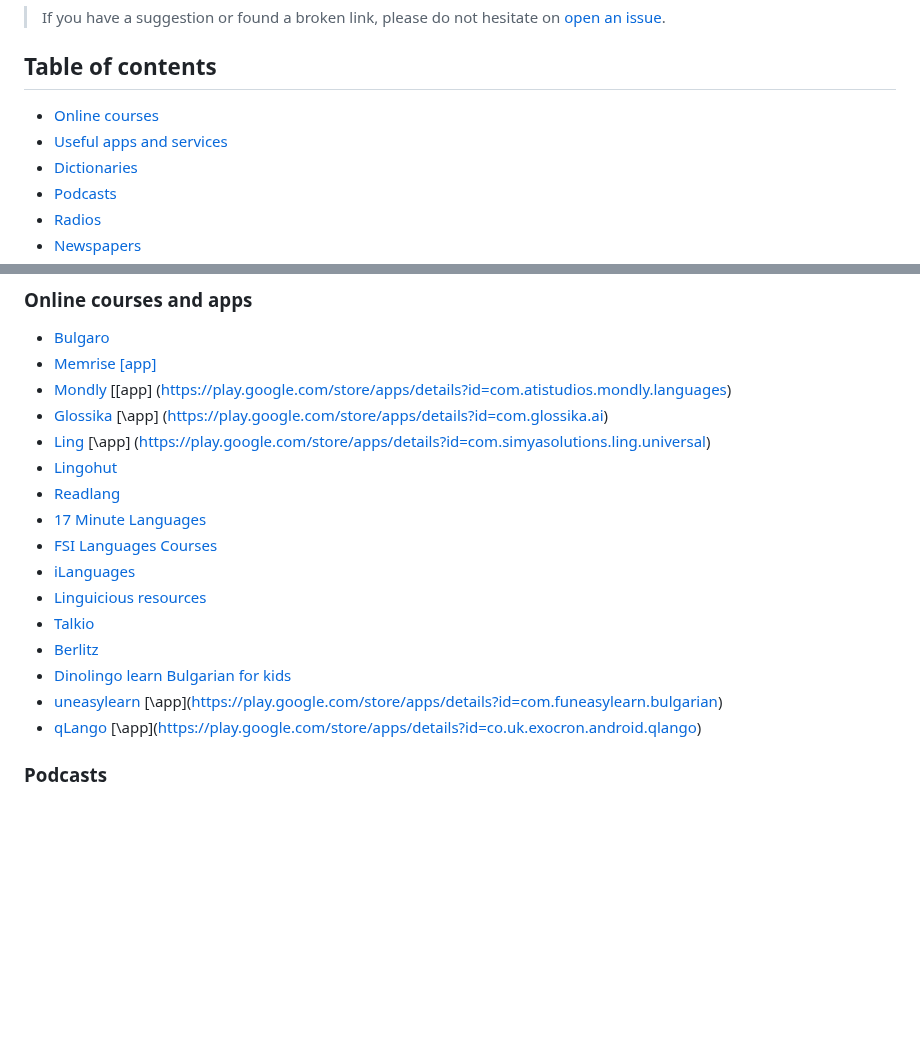
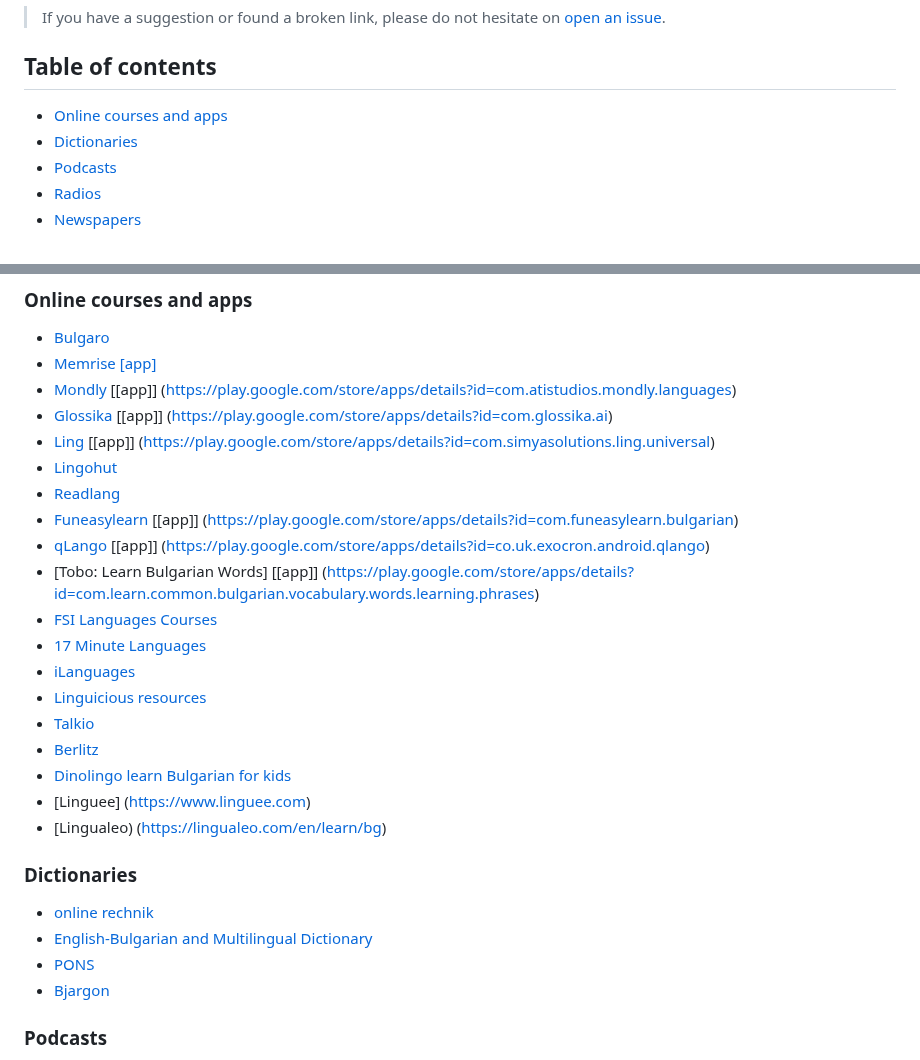
Before and after one commit to cvic/awesome-bulgarian, a Markdown page: README.md, 2 parts joined by grey strips. Rendered like a GitHub page; blank space fills up the shorter version.

Commit message:
Update app links, add dictionaries

```diff
--- a/README.md
+++ b/README.md
@@ -5,8 +5,7 @@ A curated list of awesome Bulgarian language resources.
 
 
 ## Table of contents
-* [Online courses](#online-courses)
-* [Useful apps and services](#useful-apps-and-services)
+* [Online courses and apps](#online-courses)
 * [Dictionaries](#dictionaries)
 * [Podcasts](#podcasts)
 * [Radios](#radios)
@@ -22,20 +21,29 @@ A curated list of awesome Bulgarian language resources.
 ### Online courses and apps
 * [Bulgaro](https://www.bulgaro.io/learn-bulgarian)
 * [Memrise](https://www.memrise.com/) [\[app\]](https://play.google.com/store/apps/details?id=com.memrise.android.memrisecompanion)
-* [Mondly](https://www.mondly.com/blog/learn-bulgarian-online/) [\[app\] (https://play.google.com/store/apps/details?id=com.atistudios.mondly.languages)
-* [Glossika](https://ai.glossika.com/language/learn-bulgarian) [\app\] (https://play.google.com/store/apps/details?id=com.glossika.ai)
-* [Ling](https://ling-app.com/learn-bulgarian) [\app\] (https://play.google.com/store/apps/details?id=com.simyasolutions.ling.universal)
+* [Mondly](https://www.mondly.com/blog/learn-bulgarian-online/) [\[app\]] (https://play.google.com/store/apps/details?id=com.atistudios.mondly.languages)
+* [Glossika](https://ai.glossika.com/language/learn-bulgarian) [\[app\]] (https://play.google.com/store/apps/details?id=com.glossika.ai)
+* [Ling](https://ling-app.com/learn-bulgarian) [\[app\]] (https://play.google.com/store/apps/details?id=com.simyasolutions.ling.universal)
 * [Lingohut](https://www.lingohut.com/en/l113/learn-bulgarian)
 * [Readlang](https://readlang.com/bg/dashboard)
+* [Funeasylearn](https://www.funeasylearn.com/learn-bulgarian) [\[app\]] (https://play.google.com/store/apps/details?id=com.funeasylearn.bulgarian)
+* [qLango](https://qlango.com/languages) [\[app\]] (https://play.google.com/store/apps/details?id=co.uk.exocron.android.qlango)
+* [Tobo: Learn Bulgarian Words] [\[app\]] (https://play.google.com/store/apps/details?id=com.learn.common.bulgarian.vocabulary.words.learning.phrases)
+* [FSI Languages Courses](https://fsi-languages.yojik.eu/languages/oldfsi/languages/bulgarian.html)
 * [17 Minute Languages](https://www.17-minute-languages.com/en/learn-bulgarian)
-* [FSI Languages Courses](https://fsi-languages.yojik.eu/languages/oldfsi/languages/bulgarian.html)
 * [iLanguages](https://ilanguages.org/bulgarian.php)
 * [Linguicious resources](https://linguicious.com/en/study-bulgarian)
 * [Talkio](https://www.talkio.ai/languages/bg-bg)
 * [Berlitz](https://www.berlitz.com/languages/bulgarian)
 * [Dinolingo learn Bulgarian for kids](https://www.dinolingo.com/learn-bulgarian-for-kids)
-* [uneasylearn](https://www.funeasylearn.com/learn-bulgarian) [\app\](https://play.google.com/store/apps/details?id=com.funeasylearn.bulgarian)
-* [qLango](https://qlango.com/languages) [\app\](https://play.google.com/store/apps/details?id=co.uk.exocron.android.qlango)
+* [Linguee] (https://www.linguee.com)
+* [Lingualeo) (https://lingualeo.com/en/learn/bg)
+
+### Dictionaries
+* [online rechnik](https://www.onlinerechnik.com)
+* [English-Bulgarian and Multilingual Dictionary](https://bgen.dict.cc)
+* [PONS](https://en.pons.com/translate/bulgarian-english)
+* [Bjargon](https://www.bgjargon.com)
 
 ### Podcasts
 * [BulgarianPod101](https://www.bulgarianpod101.com)
```
Also changed, not shown: other parts of README.md (+6 -0 lines).
